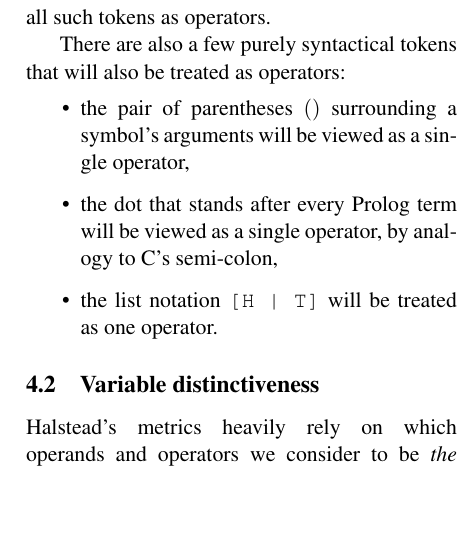
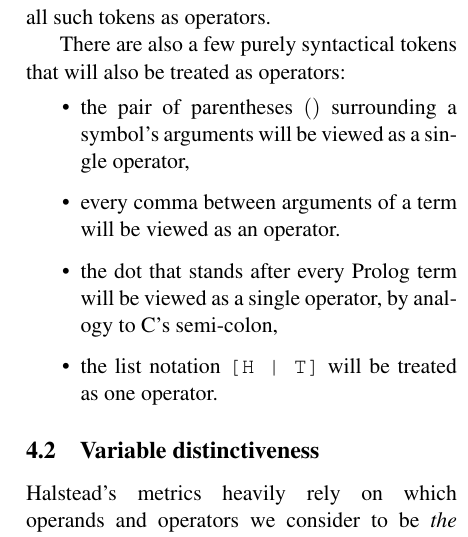
Before and after one commit to saf/Metrics-for-Prolog, a LaTeX paper (metrics.tex): part of one column of page 4 of 5, cut so that both start at the same text, the shorter picture padded with empty space. Compiled offline with pdfLaTeX.

Commit message:
Fix recognition of commas
The commas between arguments of terms are now considered to be operators.

```diff
--- a/metrics.tex
+++ b/metrics.tex
@@ -235,6 +235,8 @@ treated as operators:
 \begin{itemize}
 \item the pair of parentheses $()$ surrounding a symbol's arguments
   will be viewed as a single operator,
+\item every comma between arguments of a term will be viewed as an
+  operator.
 \item the dot that stands after every Prolog term will be viewed as a
   single operator, by analogy to C's semi-colon,
 \item the list notation \texttt{[H | T]} will be treated as one
```
Also changed, not shown: 2 other files.
